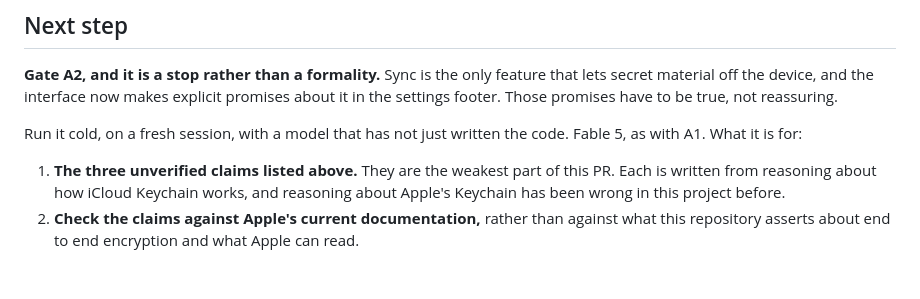
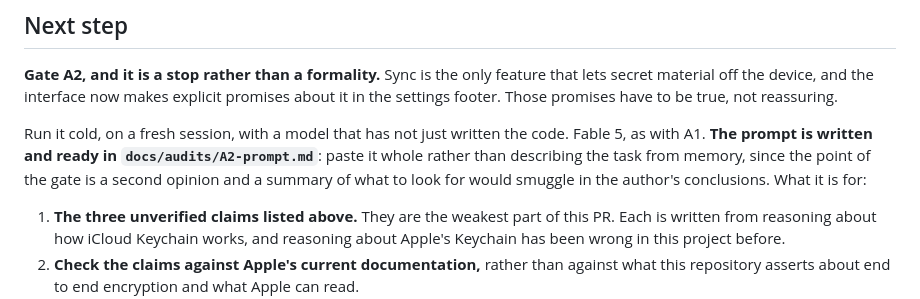
Before and after one commit to dragut-eth/openfactor, a Markdown page: handoff.md, the part around the change. Rendered like a GitHub page; blank space fills up the shorter version.

```diff
--- a/handoff.md
+++ b/handoff.md
@@ -265,7 +265,10 @@ secret material off the device, and the interface now makes explicit promises ab
 the settings footer. Those promises have to be true, not reassuring.
 
 Run it cold, on a fresh session, with a model that has not just written the code. Fable 5,
-as with A1. What it is for:
+as with A1. **The prompt is written and ready in `docs/audits/A2-prompt.md`**: paste it
+whole rather than describing the task from memory, since the point of the gate is a second
+opinion and a summary of what to look for would smuggle in the author's conclusions. What
+it is for:
 
 1. **The three unverified claims listed above.** They are the weakest part of this PR. Each
    is written from reasoning about how iCloud Keychain works, and reasoning about Apple's
```
Also changed, not shown: docs/audits/A2-prompt.md (added, +80 -0 lines).
